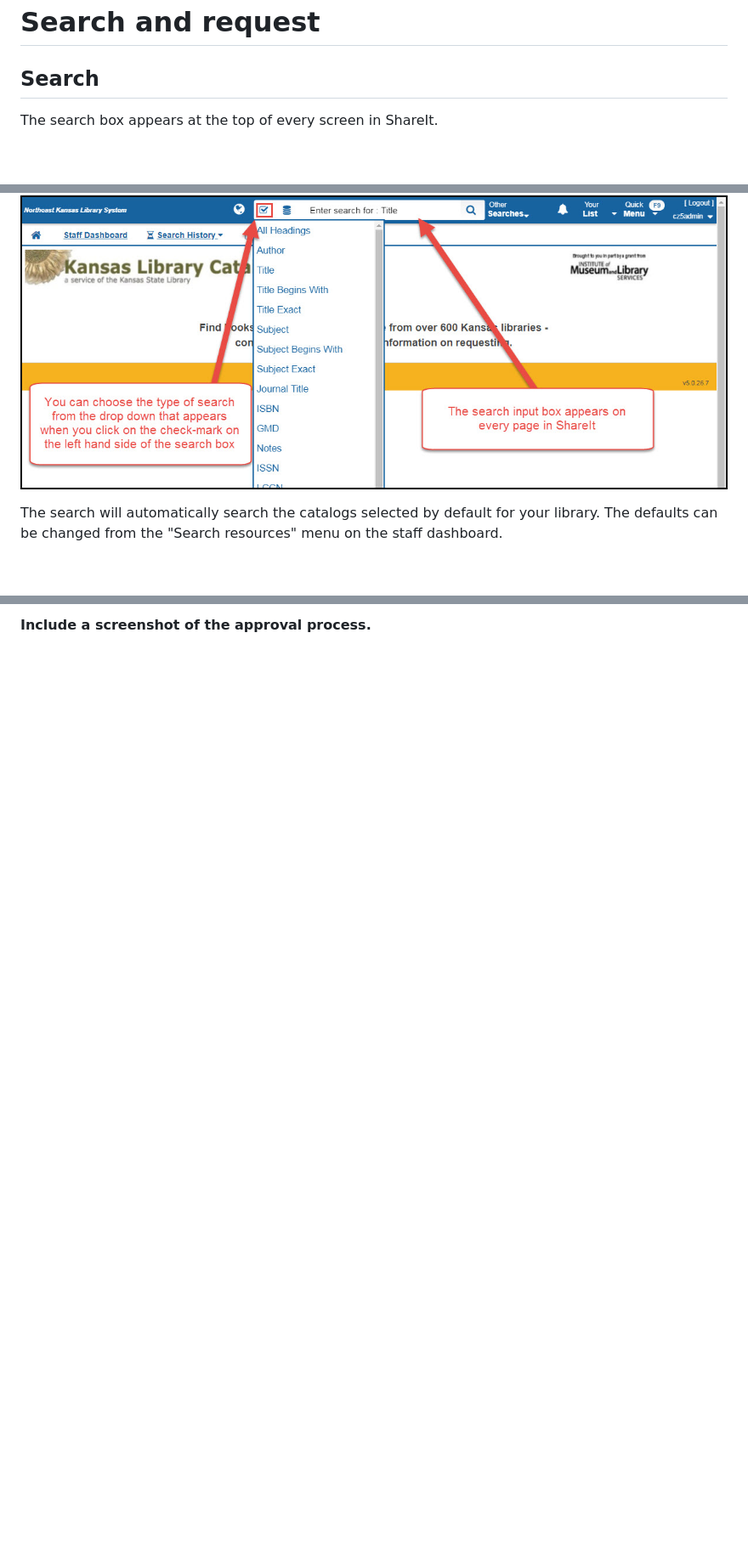
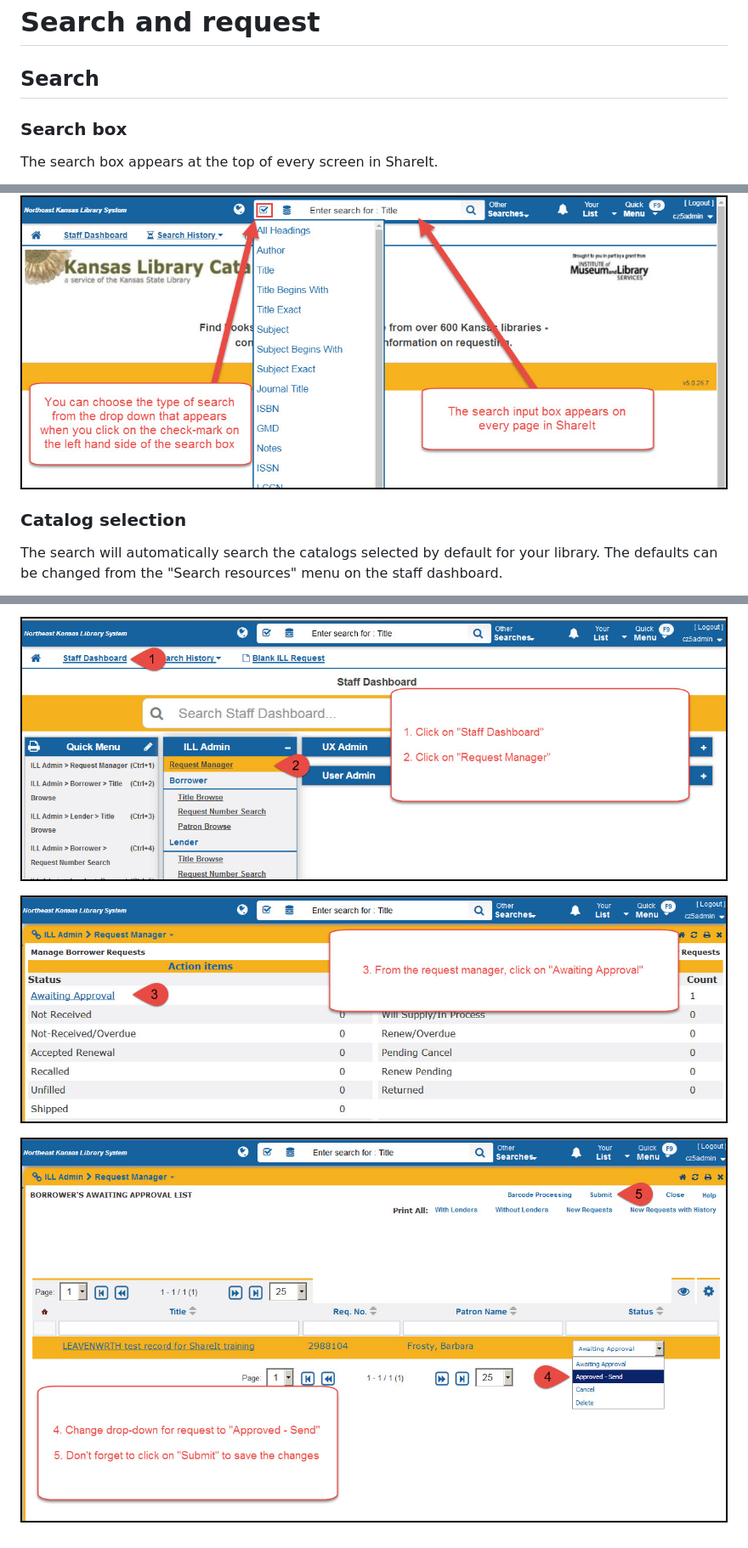
Before and after one commit to will1410/shareit, a Markdown page: search.md, 3 parts joined by grey strips. Shown: that part at 85% size. Drawn GitHub-style; pictures changed too: .gitbook/assets/170.jpg (added), .gitbook/assets/180.jpg (added), .gitbook/assets/190.jpg (added); blank space fills up the shorter version.

Commit message:
Screenshots and content for approval process and single and multi-copy requests

```diff
--- a/search.md
+++ b/search.md
@@ -3,9 +3,13 @@
 
 ## Search
 
+### Search box
+
 The search box appears at the top of every screen in ShareIt.
 
 ![Search box](.gitbook/assets/100-searching.jpg)
+
+### Catalog selection
 
 The search will automatically search the catalogs selected by default for your library.  The defaults can be changed from the "Search resources" menu on the staff dashboard.
 
@@ -47,2 +55,6 @@ After requests have been made, staff need to approve the requests.
 
-__Include a screenshot of the approval process.__
+![Approval 1-2](.gitbook/assets/170.jpg)
+
+![Approval 3](.gitbook/assets/180.jpg)
+
+![Approval 4-5](.gitbook/assets/190.jpg)
```
Also changed, not shown: other parts of search.md (+7 -3 lines), .gitbook/assets/150.jpg (added), .gitbook/assets/160.jpg (added).
